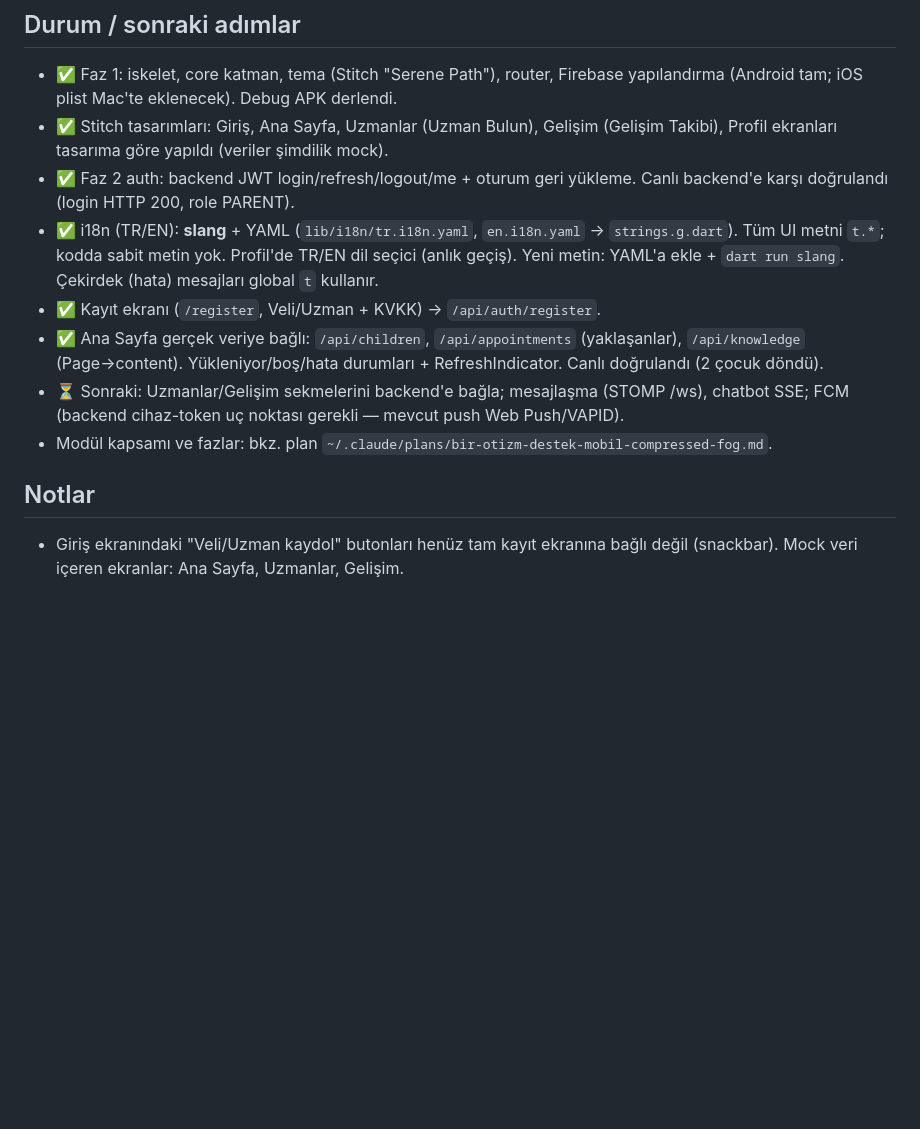
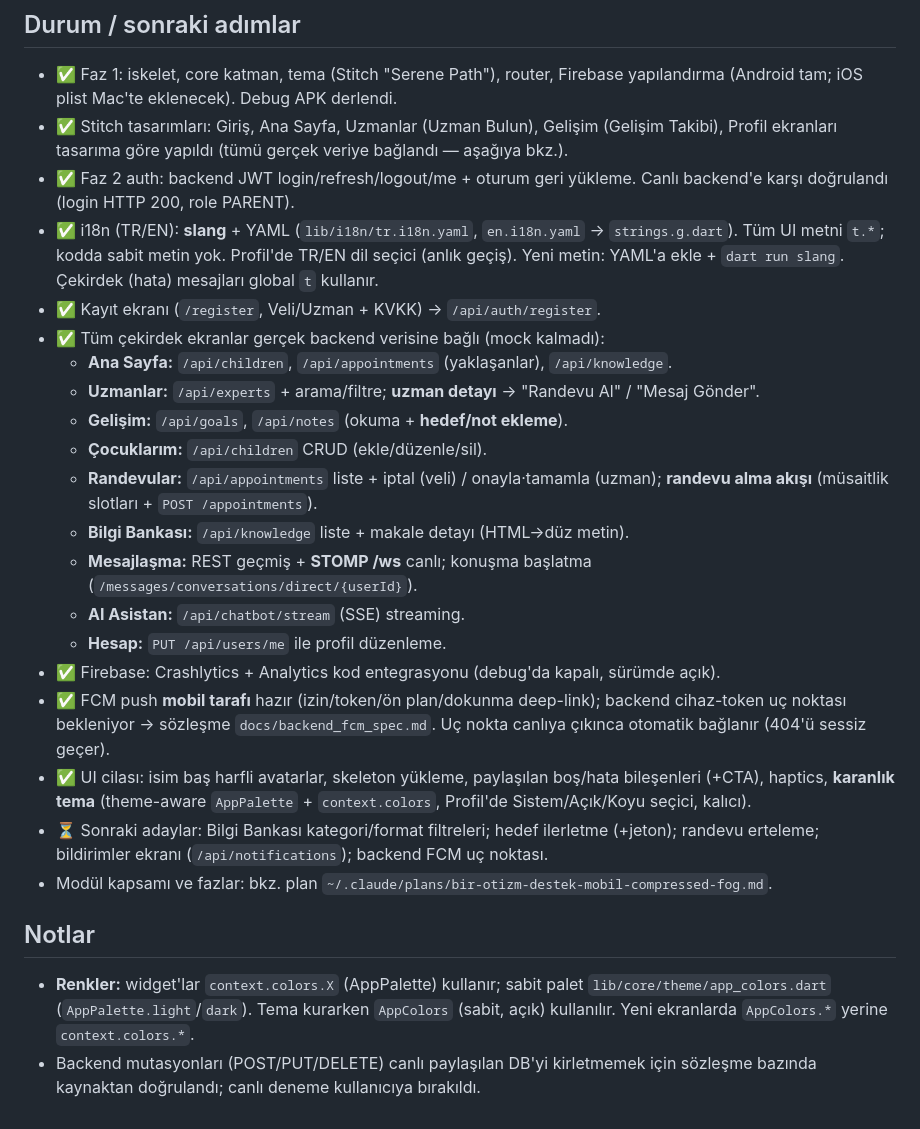
Before and after one commit to BurakGGGG/otizm-destek-app, a Markdown page: CLAUDE.md, the part around the change. Drawn GitHub-style; blank space fills up the shorter version.

Commit message:
CLAUDE.md: durum bölümünü güncel hale getir
Tüm çekirdek ekranların gerçek backend'e bağlandığını (uzmanlar/gelişim/
mesajlaşma/chatbot/randevu/çocuklar/bilgi bankası/hesap), FCM mobil
hazırlığını, Firebase analytics/crashlytics'i ve UI cilasını (avatar/skeleton/
boş durum/haptics/karanlık tema) yansıtır. Renk kullanımı notu (context.colors)
eklendi; "mock" ifadeleri kaldırıldı.

Co-Authored-By: Claude Opus 4.8 <noreply@anthropic.com>

```diff
--- a/CLAUDE.md
+++ b/CLAUDE.md
@@ -52,21 +52,40 @@ flutter build apk --debug
 - ✅ Faz 1: iskelet, core katman, tema (Stitch "Serene Path"), router, Firebase yapılandırma
   (Android tam; iOS plist Mac'te eklenecek). Debug APK derlendi.
 - ✅ Stitch tasarımları: Giriş, Ana Sayfa, Uzmanlar (Uzman Bulun), Gelişim (Gelişim Takibi),
-  Profil ekranları tasarıma göre yapıldı (veriler şimdilik mock).
+  Profil ekranları tasarıma göre yapıldı (tümü gerçek veriye bağlandı — aşağıya bkz.).
 - ✅ Faz 2 auth: backend JWT login/refresh/logout/me + oturum geri yükleme. Canlı backend'e
   karşı doğrulandı (login HTTP 200, role PARENT).
 - ✅ i18n (TR/EN): **slang** + YAML (`lib/i18n/tr.i18n.yaml`, `en.i18n.yaml` → `strings.g.dart`).
   Tüm UI metni `t.*`; kodda sabit metin yok. Profil'de TR/EN dil seçici (anlık geçiş).
   Yeni metin: YAML'a ekle + `dart run slang`. Çekirdek (hata) mesajları global `t` kullanır.
 - ✅ Kayıt ekranı (`/register`, Veli/Uzman + KVKK) → `/api/auth/register`.
-- ✅ Ana Sayfa gerçek veriye bağlı: `/api/children`, `/api/appointments` (yaklaşanlar),
-  `/api/knowledge` (Page→content). Yükleniyor/boş/hata durumları + RefreshIndicator.
-  Canlı doğrulandı (2 çocuk döndü).
-- ⏳ Sonraki: Uzmanlar/Gelişim sekmelerini backend'e bağla; mesajlaşma (STOMP /ws),
-  chatbot SSE; FCM (backend cihaz-token uç noktası gerekli — mevcut push Web Push/VAPID).
+- ✅ Tüm çekirdek ekranlar gerçek backend verisine bağlı (mock kalmadı):
+  - **Ana Sayfa:** `/api/children`, `/api/appointments` (yaklaşanlar), `/api/knowledge`.
+  - **Uzmanlar:** `/api/experts` + arama/filtre; **uzman detayı** → "Randevu Al" / "Mesaj Gönder".
+  - **Gelişim:** `/api/goals`, `/api/notes` (okuma + **hedef/not ekleme**).
+  - **Çocuklarım:** `/api/children` CRUD (ekle/düzenle/sil).
+  - **Randevular:** `/api/appointments` liste + iptal (veli) / onayla·tamamla (uzman);
+    **randevu alma akışı** (müsaitlik slotları + `POST /appointments`).
+  - **Bilgi Bankası:** `/api/knowledge` liste + makale detayı (HTML→düz metin).
+  - **Mesajlaşma:** REST geçmiş + **STOMP /ws** canlı; konuşma başlatma
+    (`/messages/conversations/direct/{userId}`).
+  - **AI Asistan:** `/api/chatbot/stream` (SSE) streaming.
+  - **Hesap:** `PUT /api/users/me` ile profil düzenleme.
+- ✅ Firebase: Crashlytics + Analytics kod entegrasyonu (debug'da kapalı, sürümde açık).
+- ✅ FCM push **mobil tarafı** hazır (izin/token/ön plan/dokunma deep-link); backend
+  cihaz-token uç noktası bekleniyor → sözleşme `docs/backend_fcm_spec.md`. Uç nokta canlıya
+  çıkınca otomatik bağlanır (404'ü sessiz geçer).
+- ✅ UI cilası: isim baş harfli avatarlar, skeleton yükleme, paylaşılan boş/hata
+  bileşenleri (+CTA), haptics, **karanlık tema** (theme-aware `AppPalette` + `context.colors`,
+  Profil'de Sistem/Açık/Koyu seçici, kalıcı).
+- ⏳ Sonraki adaylar: Bilgi Bankası kategori/format filtreleri; hedef ilerletme (+jeton);
+  randevu erteleme; bildirimler ekranı (`/api/notifications`); backend FCM uç noktası.
 - Modül kapsamı ve fazlar: bkz. plan `~/.claude/plans/bir-otizm-destek-mobil-compressed-fog.md`.
 
 ## Notlar
 
-- Giriş ekranındaki "Veli/Uzman kaydol" butonları henüz tam kayıt ekranına bağlı değil
-  (snackbar). Mock veri içeren ekranlar: Ana Sayfa, Uzmanlar, Gelişim.
+- **Renkler:** widget'lar `context.colors.X` (AppPalette) kullanır; sabit palet
+  `lib/core/theme/app_colors.dart` (`AppPalette.light`/`dark`). Tema kurarken `AppColors`
+  (sabit, açık) kullanılır. Yeni ekranlarda `AppColors.*` yerine `context.colors.*`.
+- Backend mutasyonları (POST/PUT/DELETE) canlı paylaşılan DB'yi kirletmemek için sözleşme
+  bazında kaynaktan doğrulandı; canlı deneme kullanıcıya bırakıldı.
```
